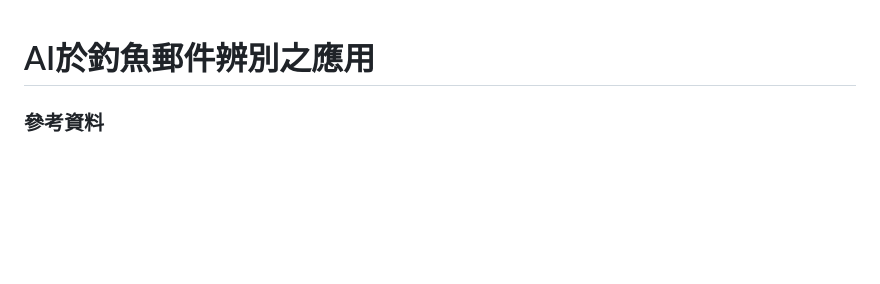
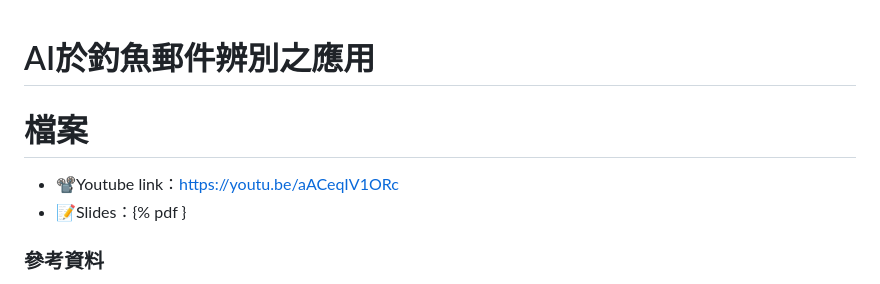
Before and after one commit to SH1E0r1r2y/AI-, a Markdown page: readme.md, the part around the change. Rendered like a GitHub page; blank space fills up the shorter version.

```diff
--- a/readme.md
+++ b/readme.md
@@ -1,4 +1,7 @@
 # AI於釣魚郵件辨別之應用
+# 檔案
+- 📽️Youtube link：https://youtu.be/aACeqIV1ORc
+- 📝Slides：{% pdf }
 ### 參考資料
 1. [機器學習分析垃圾&釣魚郵件標頭檔](https://github.com/kregg34/EmailHeaderAnomalyDetection/tree/797406a0bcf44a5d9840e72f3759061d1224f8de)
 2. [Learning OpenAI API](https://youtu.be/9AXP7tCI9PI)
```
